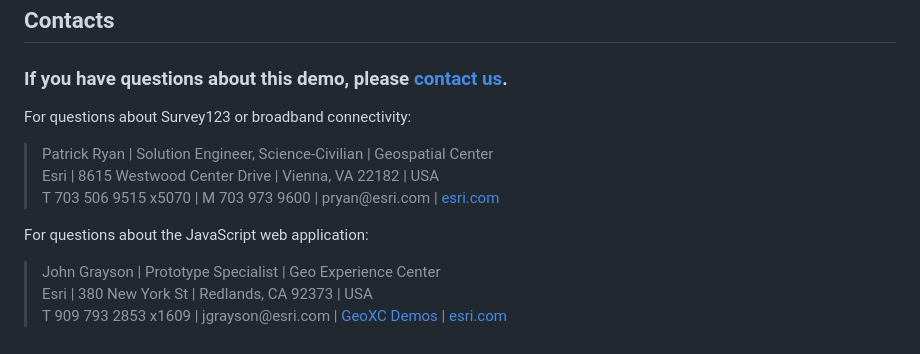
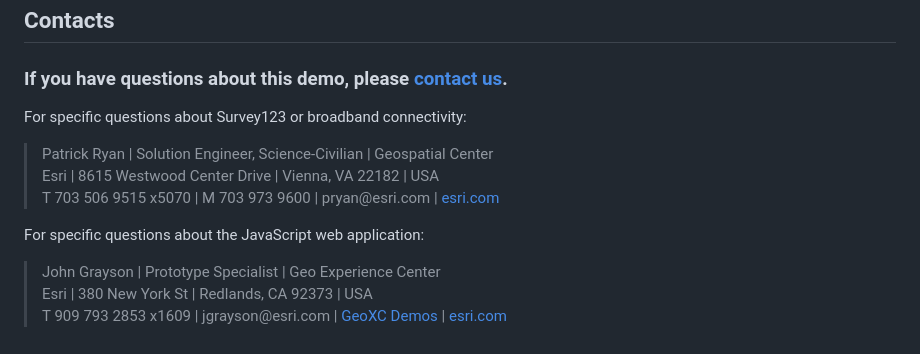
Before and after one commit to jgrayson-apl/OoklaSpeedtest, a Markdown page: README.md, the part around the change. GitHub-like rendering.

Commit message:
minor tweaks

```diff
--- a/README.md
+++ b/README.md
@@ -91,13 +91,13 @@ Please use this source validation Excel file for this scenario: [Survey123Connec
 
 ### If you have questions about this demo, please [contact us](mailto:jgrayson@esri.com;pryan@esri.com?subject=Survey123%20and%20OOKLA%20Speedtest%20Integration%20on%20GitHub&body=Hello,%0A%20%20I%20have%20a%20quesiton%20about%20the%20OOKLA%20Speed%20Test%20demo).
 
-For questions about Survey123 or broadband connectivity:
+For specific questions about Survey123 or broadband connectivity:
 > Patrick Ryan | Solution Engineer, Science-Civilian | Geospatial Center\
 > Esri | 8615 Westwood Center Drive | Vienna, VA 22182 | USA\
 > T 703 506 9515 x5070 | M 703 973 9600 | pryan<span>@</span>esri.com | [esri.com](https://www.esri.com)
 
 
-For questions about the JavaScript web application:
+For specific questions about the JavaScript web application:
 > John Grayson | Prototype Specialist | Geo Experience Center\
 > Esri | 380 New York St | Redlands, CA 92373 | USA\
 > T 909 793 2853 x1609 | jgrayson<span>@</span>esri.com | [GeoXC Demos](https://www.esriurl.com/GeoXCDemos) | [esri.com](https://www.esri.com)
```
